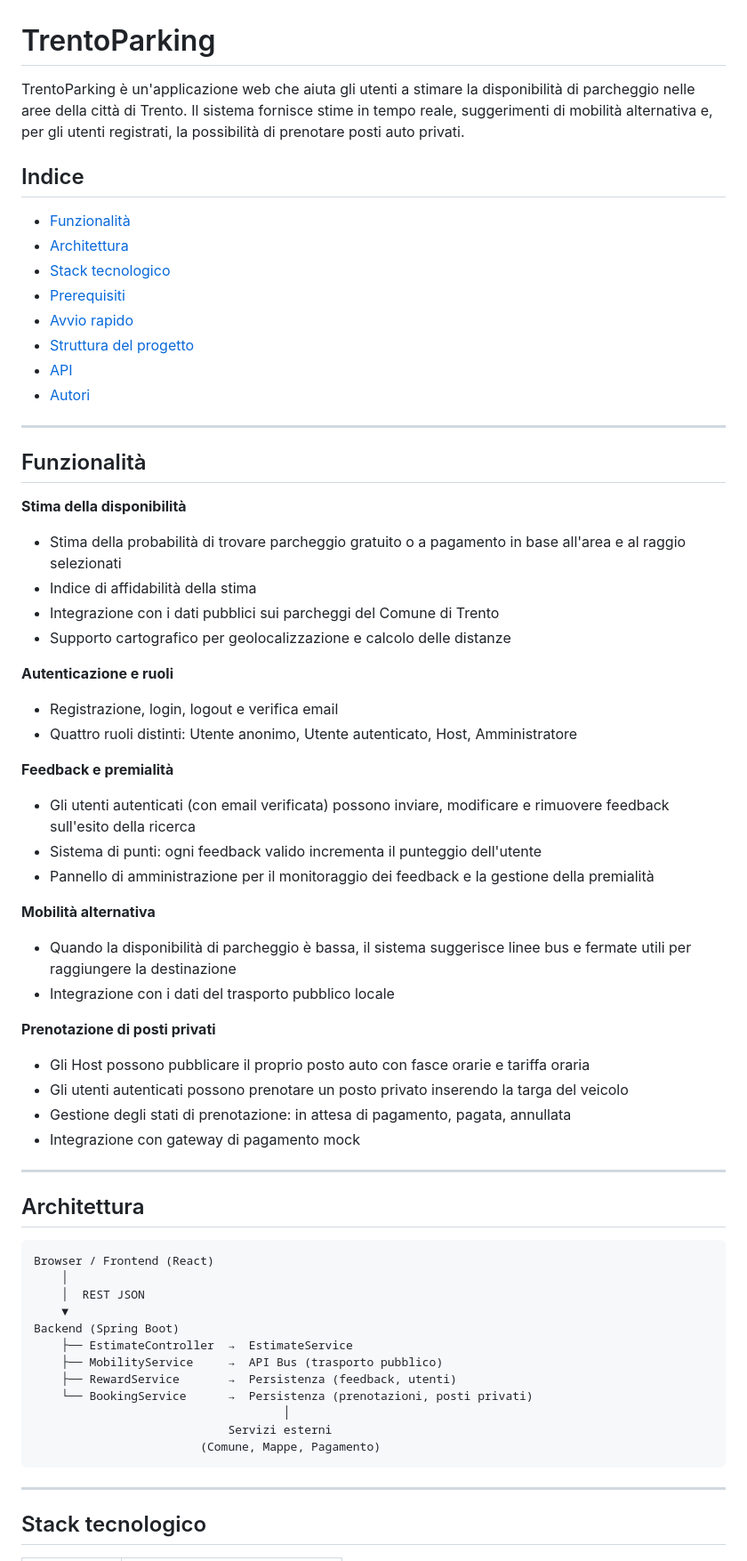
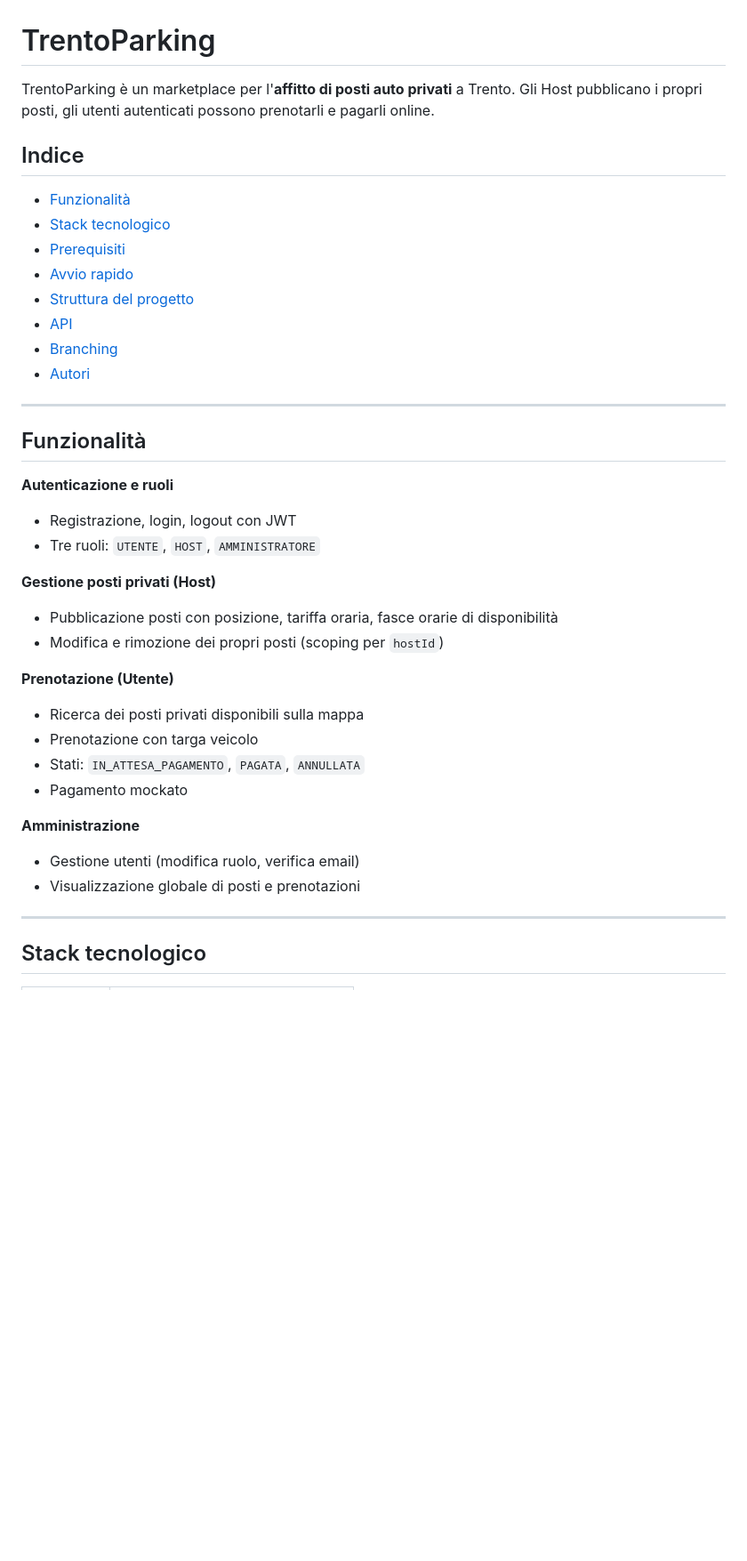
Before and after one commit to Gonzo04/TrentoParking, a Markdown page: README.md, the part around one of its changes. Shown at 89% size. Rendered like a GitHub page; blank space fills up the shorter version.

````diff
--- a/README.md
+++ b/README.md
@@ -1,65 +1,39 @@
 # TrentoParking
 
-TrentoParking è un'applicazione web che aiuta gli utenti a stimare la disponibilità di parcheggio nelle aree della città di Trento. Il sistema fornisce stime in tempo reale, suggerimenti di mobilità alternativa e, per gli utenti registrati, la possibilità di prenotare posti auto privati.
+TrentoParking è un marketplace per l'**affitto di posti auto privati** a Trento. Gli Host pubblicano i propri posti, gli utenti autenticati possono prenotarli e pagarli online.
 
 ## Indice
 
 - [Funzionalità](#funzionalità)
-- [Architettura](#architettura)
 - [Stack tecnologico](#stack-tecnologico)
 - [Prerequisiti](#prerequisiti)
 - [Avvio rapido](#avvio-rapido)
 - [Struttura del progetto](#struttura-del-progetto)
 - [API](#api)
+- [Branching](#branching)
 - [Autori](#autori)
 
 ---
 
 ## Funzionalità
 
-**Stima della disponibilità**
-- Stima della probabilità di trovare parcheggio gratuito o a pagamento in base all'area e al raggio selezionati
-- Indice di affidabilità della stima
-- Integrazione con i dati pubblici sui parcheggi del Comune di Trento
-- Supporto cartografico per geolocalizzazione e calcolo delle distanze
+**Autenticazione e ruoli**
+- Registrazione, login, logout con JWT
+- Tre ruoli: `UTENTE`, `HOST`, `AMMINISTRATORE`
 
-**Autenticazione e ruoli**
-- Registrazione, login, logout e verifica email
-- Quattro ruoli distinti: Utente anonimo, Utente autenticato, Host, Amministratore
+**Gestione posti privati (Host)**
+- Pubblicazione posti con posizione, tariffa oraria, fasce orarie di disponibilità
+- Modifica e rimozione dei propri posti (scoping per `hostId`)
 
-**Feedback e premialità**
-- Gli utenti autenticati (con email verificata) possono inviare, modificare e rimuovere feedback sull'esito della ricerca
-- Sistema di punti: ogni feedback valido incrementa il punteggio dell'utente
-- Pannello di amministrazione per il monitoraggio dei feedback e la gestione della premialità
+**Prenotazione (Utente)**
+- Ricerca dei posti privati disponibili sulla mappa
+- Prenotazione con targa veicolo
+- Stati: `IN_ATTESA_PAGAMENTO`, `PAGATA`, `ANNULLATA`
+- Pagamento mockato
 
-**Mobilità alternativa**
-- Quando la disponibilità di parcheggio è bassa, il sistema suggerisce linee bus e fermate utili per raggiungere la destinazione
-- Integrazione con i dati del trasporto pubblico locale
-
-**Prenotazione di posti privati**
-- Gli Host possono pubblicare il proprio posto auto con fasce orarie e tariffa oraria
-- Gli utenti autenticati possono prenotare un posto privato inserendo la targa del veicolo
-- Gestione degli stati di prenotazione: in attesa di pagamento, pagata, annullata
-- Integrazione con gateway di pagamento mock
-
----
-
-## Architettura
-
-```
-Browser / Frontend (React)
-    │
-    │  REST JSON
-    ▼
-Backend (Spring Boot)
-    ├── EstimateController  →  EstimateService
-    ├── MobilityService     →  API Bus (trasporto pubblico)
-    ├── RewardService       →  Persistenza (feedback, utenti)
-    └── BookingService      →  Persistenza (prenotazioni, posti privati)
-                                    │
-                            Servizi esterni
-                        (Comune, Mappe, Pagamento)
-```
+**Amministrazione**
+- Gestione utenti (modifica ruolo, verifica email)
+- Visualizzazione globale di posti e prenotazioni
 
 ---
 
````
Also changed, not shown: other parts of README.md (+120 -47 lines).
